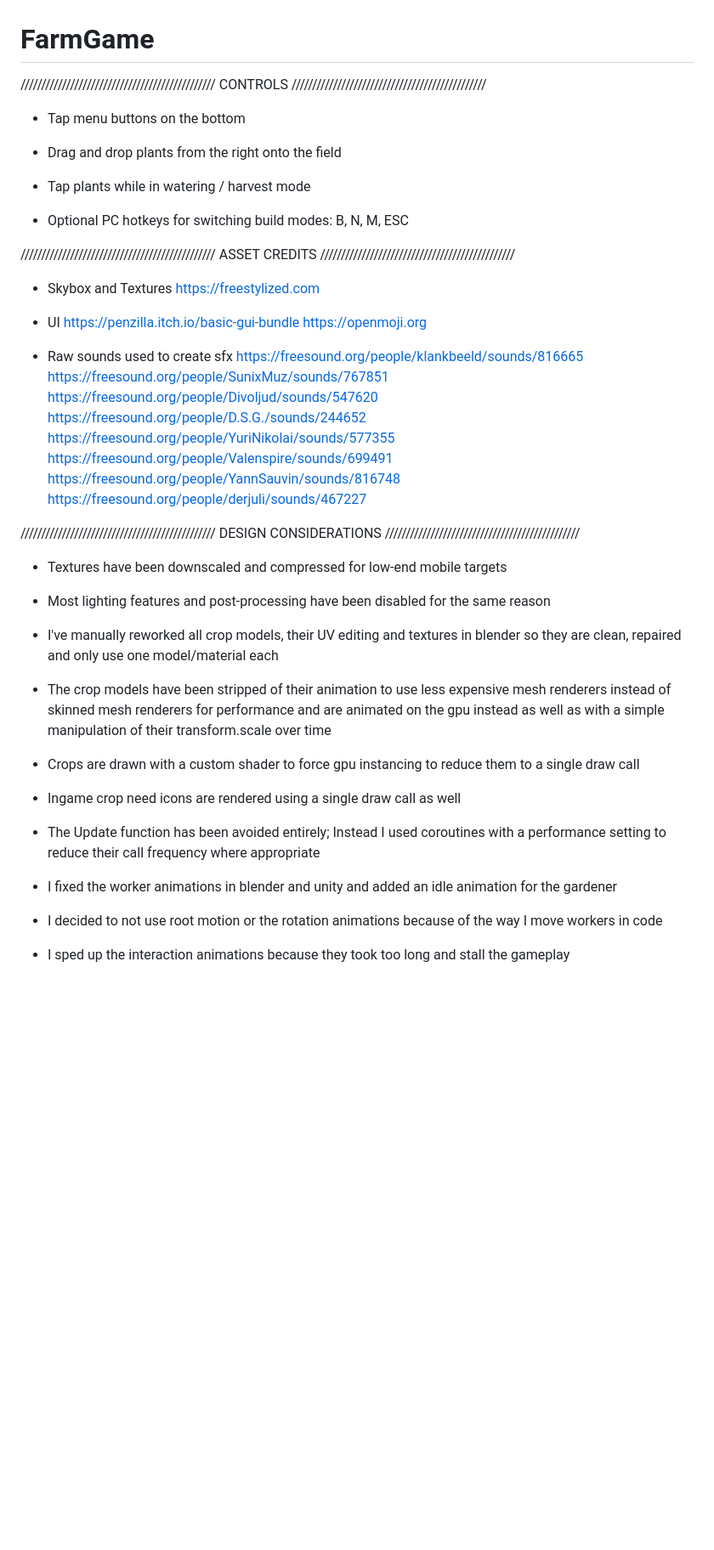
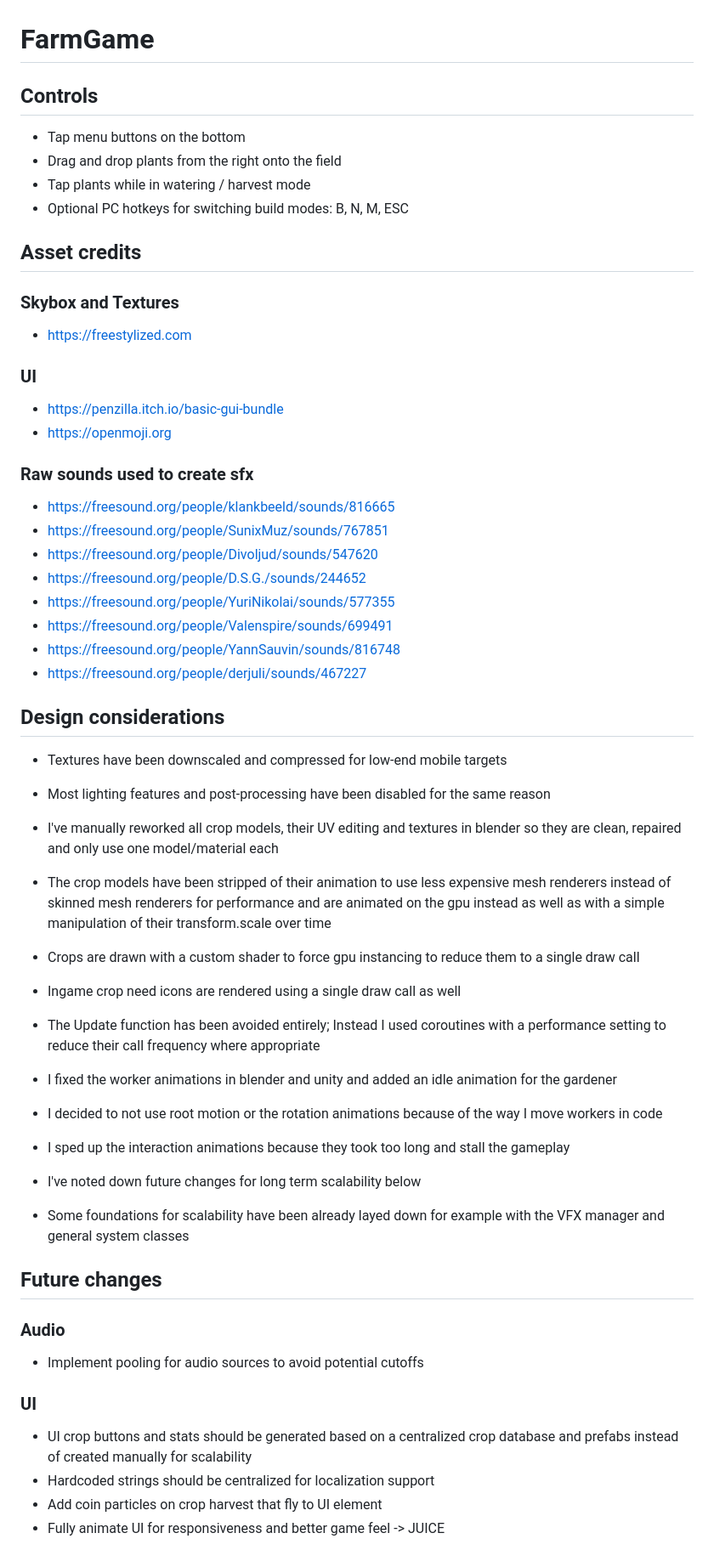
Before and after one commit to sareklambert/FarmGameTest, a Markdown page: README.md, the part around one of its changes. Shown at 85% size. Drawn GitHub-style; blank space fills up the shorter version.

```diff
--- a/README.md
+++ b/README.md
@@ -1,45 +1,49 @@
 # FarmGame
 
-///////////////////////////////////////////////
-CONTROLS
-///////////////////////////////////////////////
-- Tap menu buttons on the bottom
-- Drag and drop plants from the right onto the field
-- Tap plants while in watering / harvest mode
+## Controls
+* Tap menu buttons on the bottom
+* Drag and drop plants from the right onto the field
+* Tap plants while in watering / harvest mode
+* Optional PC hotkeys for switching build modes: B, N, M, ESC
 
-- Optional PC hotkeys for switching build modes: B, N, M, ESC
+## Asset credits
+### Skybox and Textures
+* https://freestylized.com
+### UI
+* https://penzilla.itch.io/basic-gui-bundle
+* https://openmoji.org
+### Raw sounds used to create sfx
+* https://freesound.org/people/klankbeeld/sounds/816665
+* https://freesound.org/people/SunixMuz/sounds/767851
+* https://freesound.org/people/Divoljud/sounds/547620
+* https://freesound.org/people/D.S.G./sounds/244652
+* https://freesound.org/people/YuriNikolai/sounds/577355
+* https://freesound.org/people/Valenspire/sounds/699491
+* https://freesound.org/people/YannSauvin/sounds/816748
+* https://freesound.org/people/derjuli/sounds/467227
 
-///////////////////////////////////////////////
-ASSET CREDITS
-///////////////////////////////////////////////
-- Skybox and Textures
-  https://freestylized.com
+## Design considerations
+* Textures have been downscaled and compressed for low-end mobile targets
+* Most lighting features and post-processing have been disabled for the same reason
+* I've manually reworked all crop models, their UV editing and textures in blender so they are clean, repaired and only use one model/material each
+* The crop models have been stripped of their animation to use less expensive mesh renderers instead of skinned mesh renderers for performance and are animated on the gpu instead as well as with a simple manipulation of their transform.scale over time
+* Crops are drawn with a custom shader to force gpu instancing to reduce them to a single draw call
+* Ingame crop need icons are rendered using a single draw call as well
+* The Update function has been avoided entirely; Instead I used coroutines with a performance setting to reduce their call frequency where appropriate
+* I fixed the worker animations in blender and unity and added an idle animation for the gardener
+* I decided to not use root motion or the rotation animations because of the way I move workers in code
+* I sped up the interaction animations because they took too long and stall the gameplay
 
-- UI
-  https://penzilla.itch.io/basic-gui-bundle
-  https://openmoji.org
+* I've noted down future changes for long term scalability below
+* Some foundations for scalability have been already layed down for example with the VFX manager and general system classes
 
-- Raw sounds used to create sfx
-  https://freesound.org/people/klankbeeld/sounds/816665
-  https://freesound.org/people/SunixMuz/sounds/767851
-  https://freesound.org/people/Divoljud/sounds/547620
-  https://freesound.org/people/D.S.G./sounds/244652
-  https://freesound.org/people/YuriNikolai/sounds/577355
-  https://freesound.org/people/Valenspire/sounds/699491
-  https://freesound.org/people/YannSauvin/sounds/816748
-  https://freesound.org/people/derjuli/sounds/467227
+## Future changes
+### Audio
+* Implement pooling for audio sources to avoid potential cutoffs
 
-///////////////////////////////////////////////
-DESIGN CONSIDERATIONS
-///////////////////////////////////////////////
-- Textures have been downscaled and compressed for low-end mobile targets
-- Most lighting features and post-processing have been disabled for the same reason
-- I've manually reworked all crop models, their UV editing and textures in blender so they are clean, repaired and only use one model/material each
-- The crop models have been stripped of their animation to use less expensive mesh renderers instead of skinned mesh renderers for performance and are animated on the gpu instead as well as with a simple manipulation of their transform.scale over time
-- Crops are drawn with a custom shader to force gpu instancing to reduce them to a single draw call
-- Ingame crop need icons are rendered using a single draw call as well
-- The Update function has been avoided entirely; Instead I used coroutines with a performance setting to reduce their call frequency where appropriate
-- I fixed the worker animations in blender and unity and added an idle animation for the gardener
-- I decided to not use root motion or the rotation animations because of the way I move workers in code
-- I sped up the interaction animations because they took too long and stall the gameplay
+### UI
+* UI crop buttons and stats should be generated based on a centralized crop database and prefabs instead of created manually for scalability
+* Hardcoded strings should be centralized for localization support
+* Add coin particles on crop harvest that fly to UI element
+* Fully animate UI for responsiveness and better game feel -> JUICE
 
```
Also changed, not shown: other parts of README.md (+9 -24 lines).
